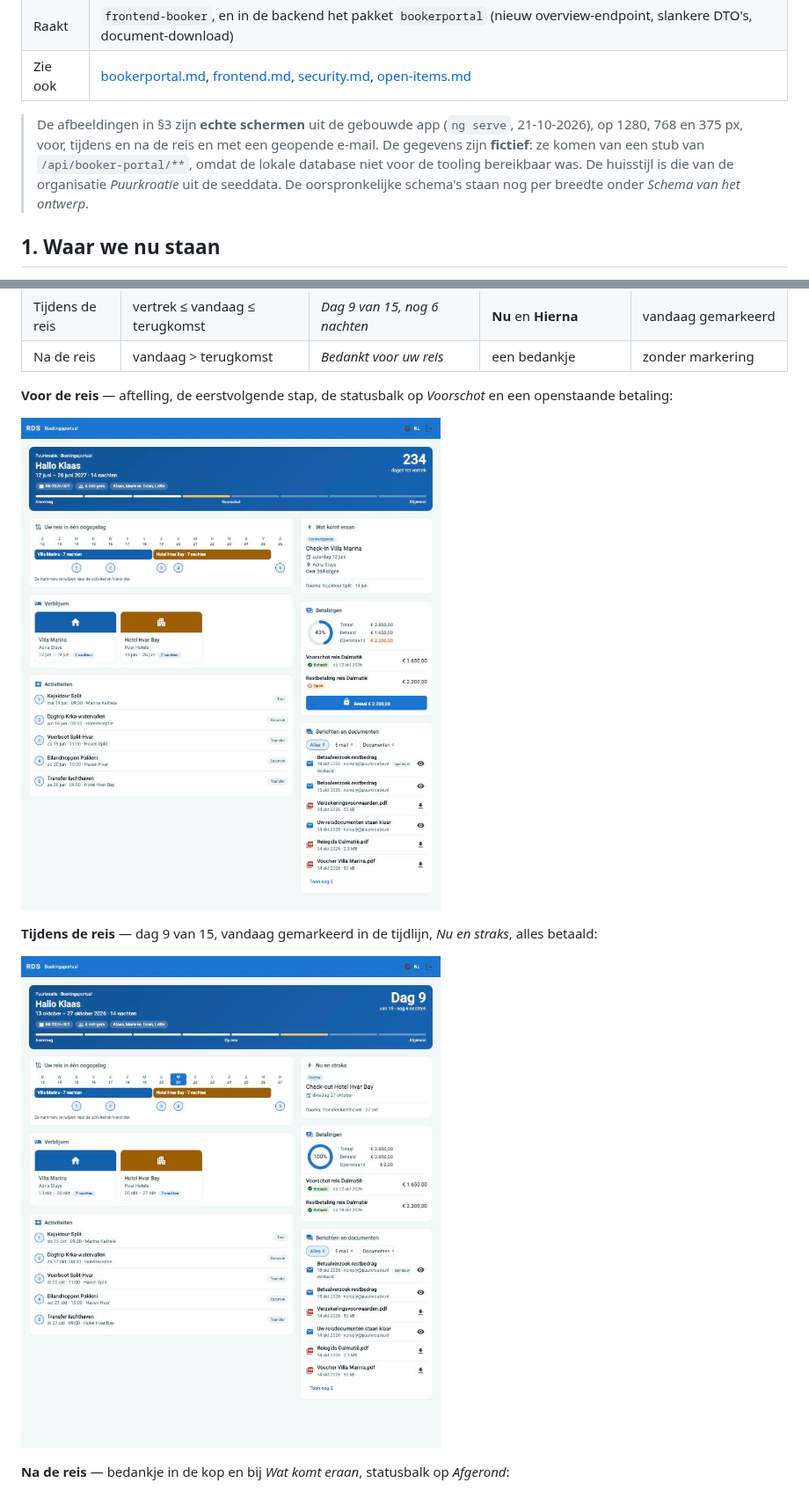
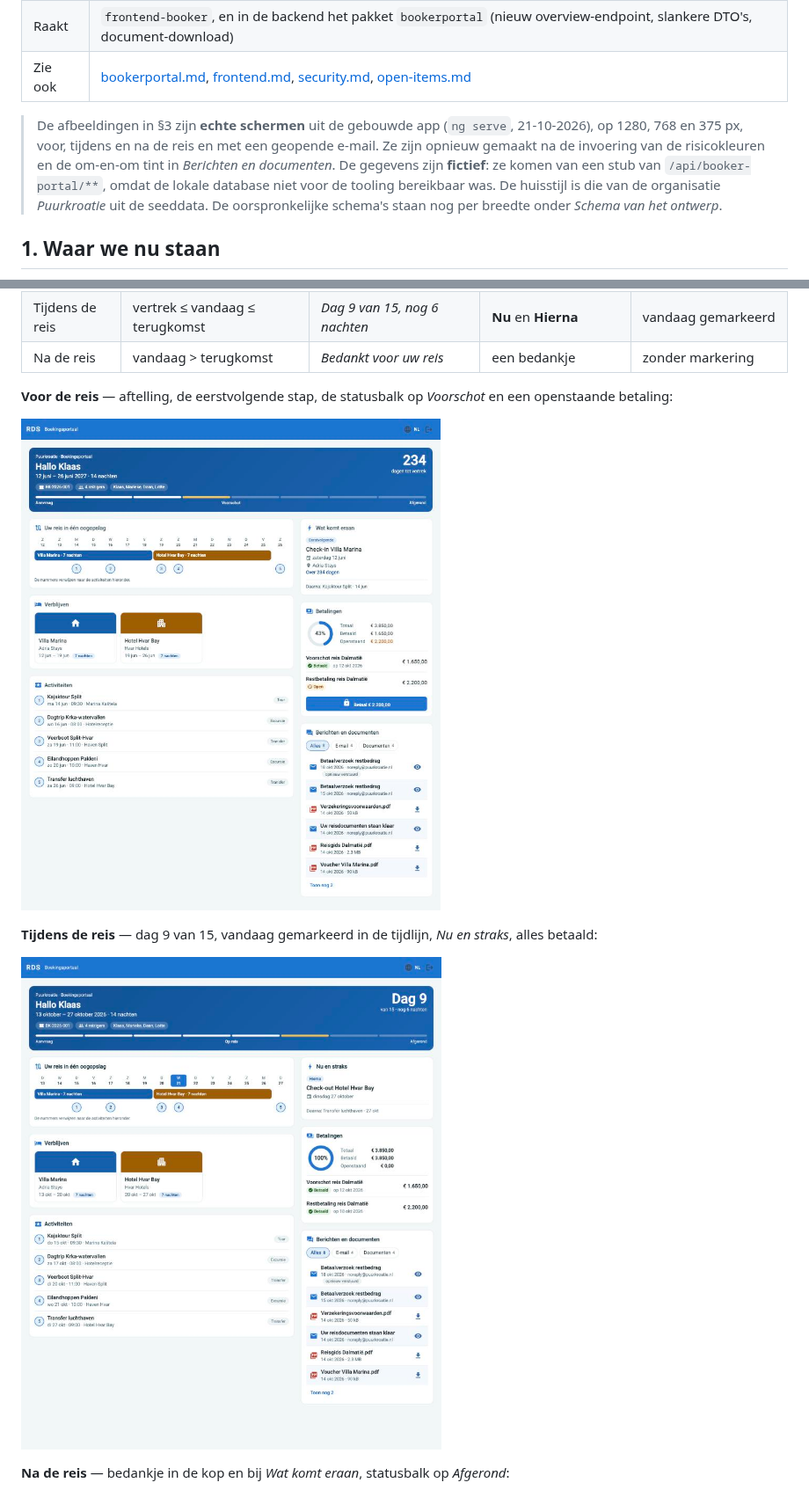
Before and after one commit to kbosma/rds, a Markdown page: docs/voorstel-booker-dashboard.md, 2 parts joined by grey strips. Shown at 88% size. Drawn GitHub-style; pictures changed too: docs/img/booker-dashboard-desktop.jpg, docs/img/booker-dashboard-fase-tijdens.jpg.

Commit message:
docs: screenshots van het boekerdashboard opnieuw gemaakt met risicokleuren en zachte rijtint

```diff
--- a/docs/voorstel-booker-dashboard.md
+++ b/docs/voorstel-booker-dashboard.md
@@ -8,7 +8,7 @@
 | Raakt | `frontend-booker`, en in de backend het pakket `bookerportal` (nieuw overview-endpoint, slankere DTO's, document-download) |
 | Zie ook | [bookerportal.md](bookerportal.md), [frontend.md](frontend.md), [security.md](security.md), [open-items.md](open-items.md) |
 
-> De afbeeldingen in §3 zijn **echte schermen** uit de gebouwde app (`ng serve`, 21-10-2026), op 1280, 768 en 375 px, voor, tijdens en na de reis en met een geopende e-mail. De gegevens zijn **fictief**: ze komen van een stub van `/api/booker-portal/**`, omdat de lokale database niet voor de tooling bereikbaar was. De huisstijl is die van de organisatie *Puurkroatie* uit de seeddata. De oorspronkelijke schema's staan nog per breedte onder *Schema van het ontwerp*.
+> De afbeeldingen in §3 zijn **echte schermen** uit de gebouwde app (`ng serve`, 21-10-2026), op 1280, 768 en 375 px, voor, tijdens en na de reis en met een geopende e-mail. Ze zijn opnieuw gemaakt na de invoering van de risicokleuren en de om-en-om tint in *Berichten en documenten*. De gegevens zijn **fictief**: ze komen van een stub van `/api/booker-portal/**`, omdat de lokale database niet voor de tooling bereikbaar was. De huisstijl is die van de organisatie *Puurkroatie* uit de seeddata. De oorspronkelijke schema's staan nog per breedte onder *Schema van het ontwerp*.
 
 ## 1. Waar we nu staan
 
```
Also changed, not shown: other parts of docs/voorstel-booker-dashboard.md (+1 -0 lines), docs/img/booker-dashboard-email.jpg, docs/img/booker-dashboard-fase-na.jpg, docs/img/booker-dashboard-tablet.jpg, docs/img/booker-dashboard-telefoon.jpg.
